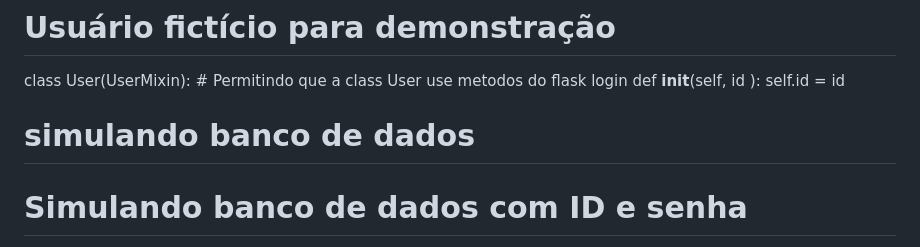
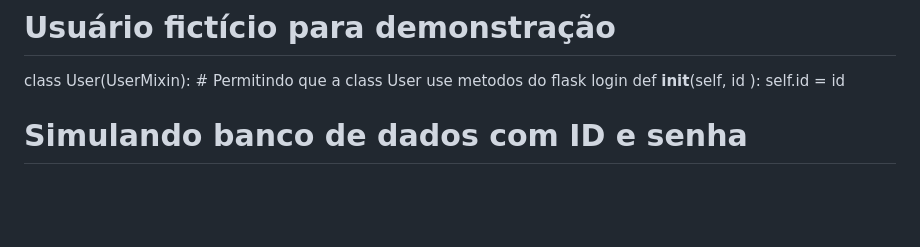
Before and after one commit to Gilderlan0101/Flask-login, a Markdown page: README.md, the part around the change. Drawn GitHub-style; blank space fills up the shorter version.

```diff
--- a/README.md
+++ b/README.md
@@ -47,7 +47,7 @@ class User(UserMixin):  #  Permitindo que a class User use metodos do flask logi
     def __init__(self, id ):
         self.id = id
 
-# simulando banco de dados
+
 # Simulando banco de dados com ID e senha
 users = {
     'Gilderlan': {'id': '1', 'password': 'brazil'}
```
